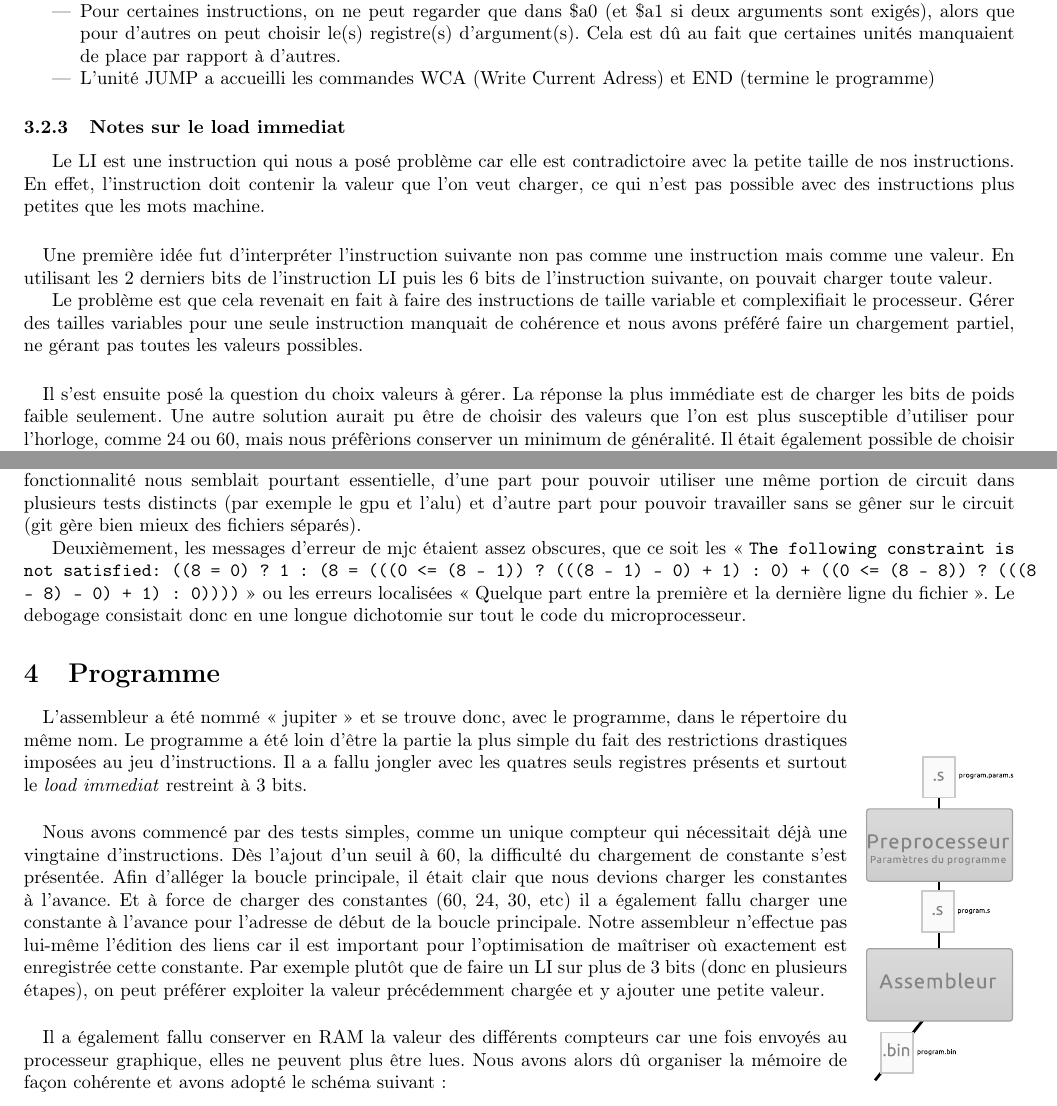
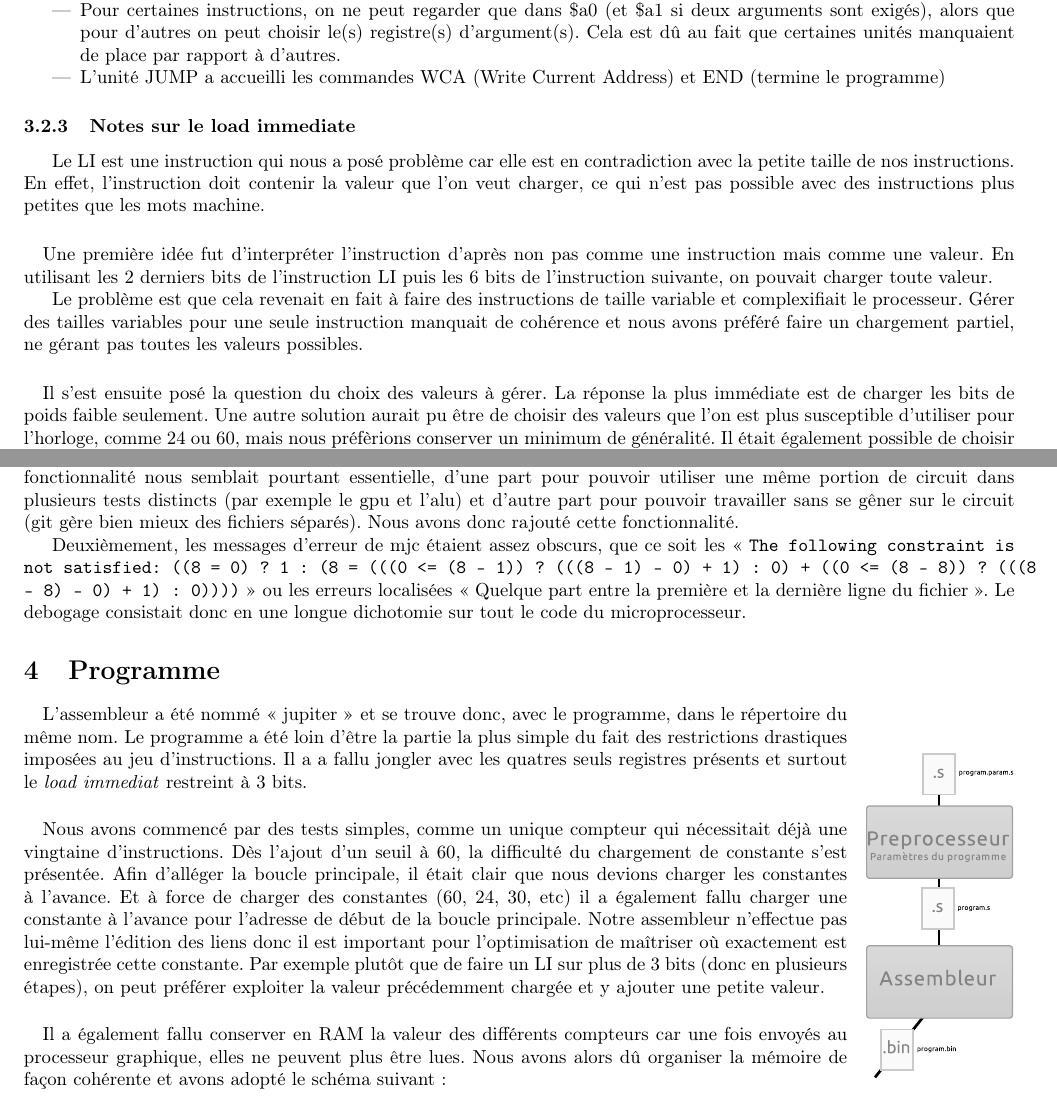
Before and after one commit to eliemichel/sysdig, a LaTeX document (doc/rapport.tex): two parts of pages 6 and 11 of 14 before the commit and two parts of pages 6 and 11 of 15 after it, joined at a grey line, cut so that both start at the same text. Compiled offline with pdfLaTeX.

Commit message:
Enfin fini

```diff
--- a/doc/rapport.tex
+++ b/doc/rapport.tex
@@ -250,19 +251,19 @@ par unité, ce qui a amené quelques choix discutables :
     si deux arguments sont exigés), alors que pour d'autres on peut choisir
     le(s) registre(s) d'argument(s). Cela est dû au fait que certaines unités
     manquaient de place par rapport à d'autres.
-  \item L'unité JUMP a accueilli les commandes WCA (Write Current Adress) et
+  \item L'unité JUMP a accueilli les commandes WCA (Write Current Address) et
     END (termine le programme)
 \end{itemize}
 
 
-\subsubsection{Notes sur le load immediat}
-Le LI est une instruction qui nous a posé problème car elle est contradictoire
+\subsubsection{Notes sur le load immediate}
+Le LI est une instruction qui nous a posé problème car elle est en contradiction
 avec la petite taille de nos instructions. En effet, l'instruction doit contenir
 la valeur que l'on veut charger, ce qui n'est pas possible avec des instructions
 plus petites que les mots machine.
 
 \paragraph{}
-Une première idée fut d'interpréter l'instruction suivante non pas comme une
+Une première idée fut d'interpréter l'instruction d'après non pas comme une
 instruction mais comme une valeur. En utilisant les 2 derniers bits de l'instruction
 LI puis les 6 bits de l'instruction suivante, on pouvait charger toute valeur.
 
@@ -272,7 +273,7 @@ manquait de cohérence et nous avons préféré faire un chargement partiel, ne
 pas toutes les valeurs possibles.
 
 \paragraph{}
-Il s'est ensuite posé la question du choix valeurs à gérer. La réponse la plus immédiate
+Il s'est ensuite posé la question du choix des valeurs à gérer. La réponse la plus immédiate
 est de charger les bits de poids faible seulement. Une autre solution aurait
 pu être de choisir des valeurs que l'on est plus susceptible d'utiliser pour l'horloge,
 comme 24 ou 60, mais nous préfèrions conserver un minimum de généralité. Il était
@@ -486,11 +487,9 @@ On ne pouvait lui donner de rôle sans aboutir à un jeu d'instruction complète
 
 \paragraph{}Un compilateur minijazz étant fourni, nous avons choisi la seconde option. Ce choix a cependant posé plusieurs problèmes.
 
-Premièrement, minijazz étant un langage très simple, il ne gère pas l'import de fichiers les uns dans les autres. Cette fonctionnalité nous semblait pourtant essentielle, d'une part pour pouvoir utiliser une même portion de circuit dans plusieurs tests distincts (par exemple le gpu et l'alu) et d'autre part pour pouvoir travailler sans se gêner sur le circuit (git gère bien mieux des fichiers séparés).
+Premièrement, minijazz étant un langage très simple, il ne gère pas l'import de fichiers les uns dans les autres. Cette fonctionnalité nous semblait pourtant essentielle, d'une part pour pouvoir utiliser une même portion de circuit dans plusieurs tests distincts (par exemple le gpu et l'alu) et d'autre part pour pouvoir travailler sans se gêner sur le circuit (git gère bien mieux des fichiers séparés). Nous avons donc rajouté cette fonctionnalité.
 
-Deuxièmement, les messages d'erreur de mjc étaient assez obscures, que ce soit les « \texttt{The following constraint is not satisfied: ((8 = 0) ? 1 : (8 = (((0 <= (8 - 1)) ? (((8 - 1) - 0) + 1) : 0) + ((0 <= (8 - 8)) ? (((8 - 8) - 0) + 1) : 0))))} » ou les erreurs localisées « Quelque part entre la première et la dernière ligne du fichier ». Le debogage consistait donc en une longue dichotomie sur tout le code du microprocesseur.
-
-
+Deuxièmement, les messages d'erreur de mjc étaient assez obscurs, que ce soit les « \texttt{The following constraint is not satisfied: ((8 = 0) ? 1 : (8 = (((0 <= (8 - 1)) ? (((8 - 1) - 0) + 1) : 0) + ((0 <= (8 - 8)) ? (((8 - 8) - 0) + 1) : 0))))} » ou les erreurs localisées « Quelque part entre la première et la dernière ligne du fichier ». Le debogage consistait donc en une longue dichotomie sur tout le code du microprocesseur.
 
 
 
@@ -504,7 +503,7 @@ Deuxièmement, les messages d'erreur de mjc étaient assez obscures, que ce soit
 
 \paragraph{}L'assembleur a été nommé « jupiter » et se trouve donc, avec le programme, dans le répertoire du même nom. Le programme a été loin d'être la partie la plus simple du fait des restrictions drastiques imposées au jeu d'instructions. Il a a fallu jongler avec les quatres seuls registres présents et surtout le \emph{load immediat} restreint à 3 bits.
 
-\paragraph{}Nous avons commencé par des tests simples, comme un unique compteur qui nécessitait déjà une vingtaine d'instructions. Dès l'ajout d'un seuil à 60, la difficulté du chargement de constante s'est présentée. Afin d'alléger la boucle principale, il était clair que nous devions charger les constantes à l'avance. Et à force de charger des constantes (60, 24, 30, etc) il a également fallu charger une constante à l'avance pour l'adresse de début de la boucle principale. Notre assembleur n'effectue pas lui-même l'édition des liens car il est important pour l'optimisation de maîtriser où exactement est enregistrée cette constante. Par exemple plutôt que de faire un LI sur plus de 3 bits (donc en plusieurs étapes), on peut préférer exploiter la valeur précédemment chargée et y ajouter une petite valeur.
+\paragraph{}Nous avons commencé par des tests simples, comme un unique compteur qui nécessitait déjà une vingtaine d'instructions. Dès l'ajout d'un seuil à 60, la difficulté du chargement de constante s'est présentée. Afin d'alléger la boucle principale, il était clair que nous devions charger les constantes à l'avance. Et à force de charger des constantes (60, 24, 30, etc) il a également fallu charger une constante à l'avance pour l'adresse de début de la boucle principale. Notre assembleur n'effectue pas lui-même l'édition des liens donc il est important pour l'optimisation de maîtriser où exactement est enregistrée cette constante. Par exemple plutôt que de faire un LI sur plus de 3 bits (donc en plusieurs étapes), on peut préférer exploiter la valeur précédemment chargée et y ajouter une petite valeur.
 
 \paragraph{}Il a également fallu conserver en RAM la valeur des différents compteurs car une fois envoyés au processeur graphique, elles ne peuvent plus être lues. Nous avons alors dû organiser la mémoire de façon cohérente et avons adopté le schéma suivant :
 
```
Also changed, not shown: doc/rapport.tex (22 more changed lines).
